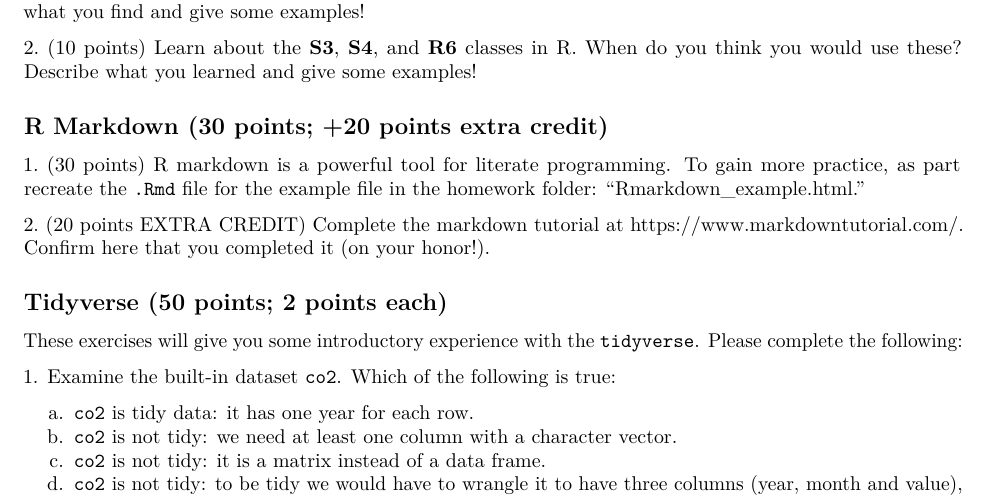
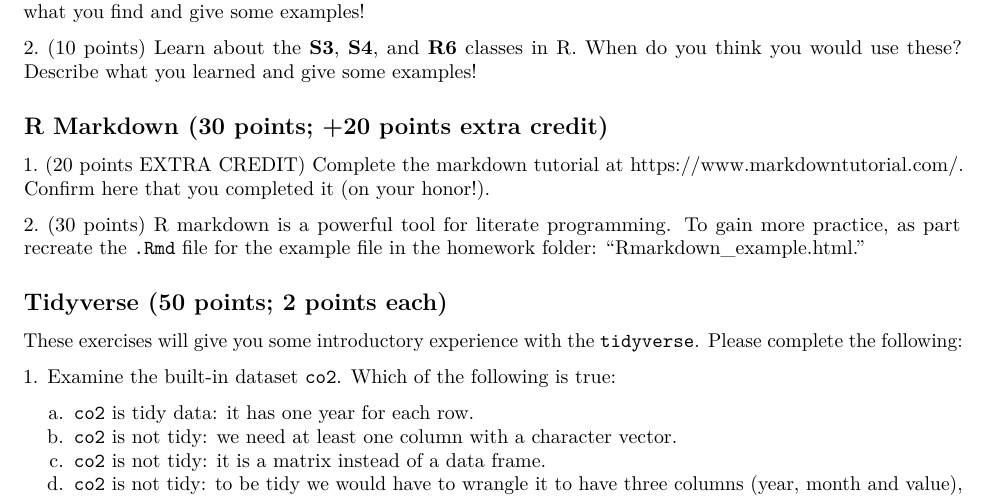
Before and after one commit to wevanjohnson/2025_Spring_FDS, an R Markdown document (homework/homework_4.Rmd): part of page 1 of 5, cut so that both start at the same text. The pictures show the output file homework/homework_4.pdf that the author committed with the source.

Commit message:
updating HW 4

```diff
--- a/homework/homework_4.Rmd
+++ b/homework/homework_4.Rmd
@@ -15,9 +15,11 @@ Now its time to practice what we have learned in class and learn even more! Note
 
 \subsection*{R Markdown (30 points; +20 points extra credit)}
 
-1.\ (30 points) R markdown is a powerful tool for literate programming. To gain more practice, as part recreate the `.Rmd` file for the example file in the homework folder: “Rmarkdown_example.html.”
+1.\ (20 points EXTRA CREDIT) Complete the markdown tutorial at [https://www.markdowntutorial.com/](https://www.markdowntutorial.com/). Confirm here that you completed it (on your honor!).
 
-2.\ (20 points EXTRA CREDIT) Complete the markdown tutorial at [https://www.markdowntutorial.com/](https://www.markdowntutorial.com/). Confirm here that you completed it (on your honor!).
+2.\ (30 points) R markdown is a powerful tool for literate programming. To gain more practice, as part recreate the `.Rmd` file for the example file in the homework folder: “Rmarkdown_example.html.”
+
+
 
 \subsection*{Tidyverse (50 points; 2 points each)}
 
```
Also changed, not shown: homework/homework_4.pdf.
